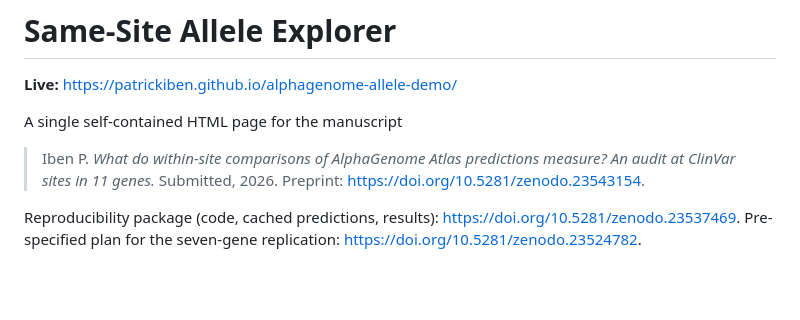
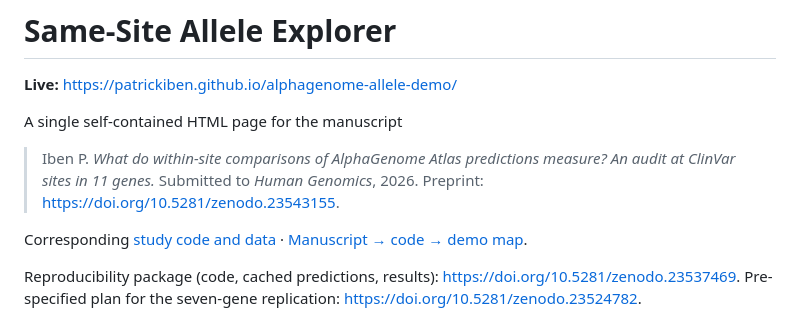
Before and after one commit to patrickiben/alphagenome-allele-demo, a Markdown page: README.md, the part around the change. GitHub-like rendering; blank space fills up the shorter version.

Commit message:
Align manuscript version and link research correspondence

```diff
--- a/README.md
+++ b/README.md
@@ -4,7 +4,10 @@
 
 A single self-contained HTML page for the manuscript
 
-> Iben P. *What do within-site comparisons of AlphaGenome Atlas predictions measure? An audit at ClinVar sites in 11 genes.* Submitted, 2026. Preprint: https://doi.org/10.5281/zenodo.23543154.
+> Iben P. *What do within-site comparisons of AlphaGenome Atlas predictions measure? An audit at ClinVar sites in 11 genes.* Submitted to *Human Genomics*, 2026. Preprint: https://doi.org/10.5281/zenodo.23543155.
+
+Corresponding [study code and data](https://doi.org/10.5281/zenodo.23537469) ·
+[Manuscript → code → demo map](https://github.com/patrickiben/patrickiben/blob/main/RESEARCH_MAP.md).
 
 Reproducibility package (code, cached predictions, results): https://doi.org/10.5281/zenodo.23537469. Pre-specified plan for the seven-gene replication: https://doi.org/10.5281/zenodo.23524782.
 
```
